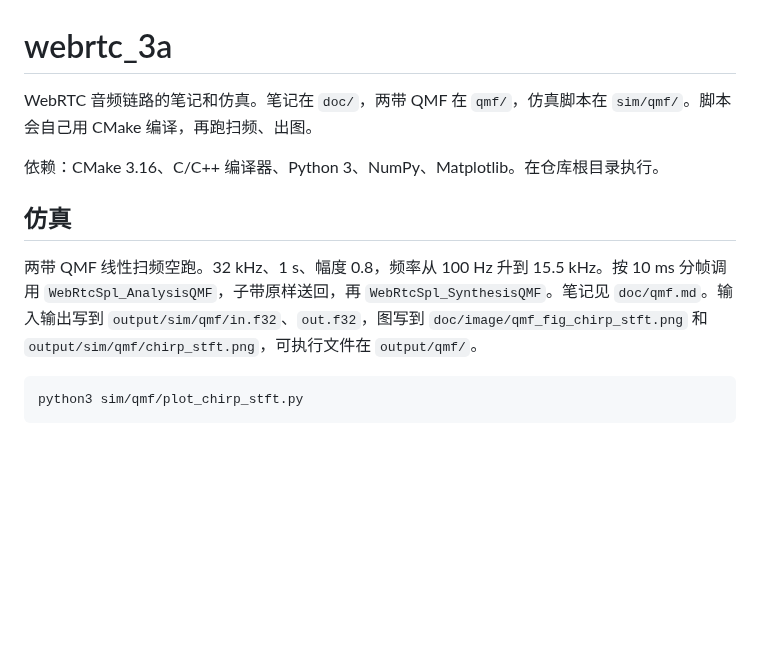
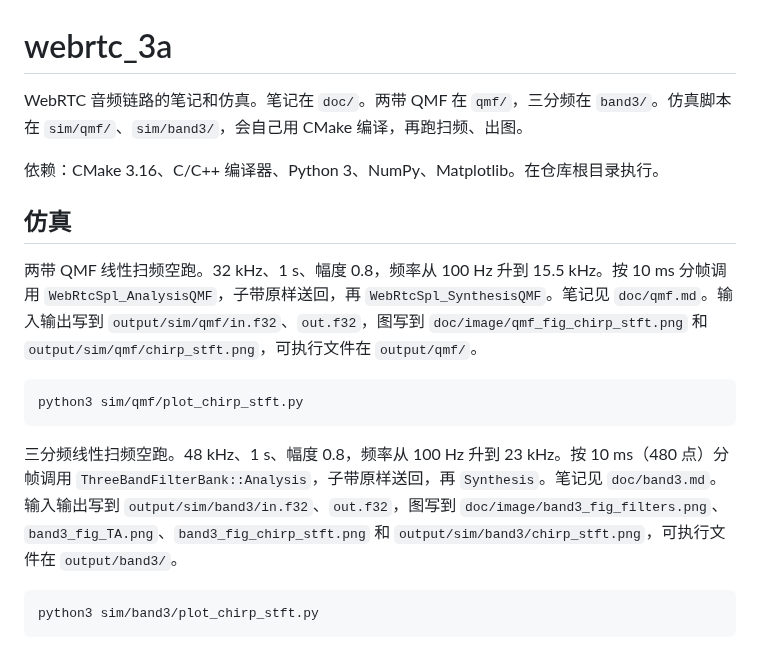
Before and after one commit to liang-nian/webrtc_3a, a Markdown page: README.md, the part around the change. Drawn GitHub-style; blank space fills up the shorter version.

Commit message:
feat(band3): analyze webrtc band3 and chirp simulation

````diff
--- a/README.md
+++ b/README.md
@@ -1,6 +1,6 @@
 # webrtc_3a
 
-WebRTC 音频链路的笔记和仿真。笔记在 `doc/`，两带 QMF 在 `qmf/`，仿真脚本在 `sim/qmf/`。脚本会自己用 CMake 编译，再跑扫频、出图。
+WebRTC 音频链路的笔记和仿真。笔记在 `doc/`。两带 QMF 在 `qmf/`，三分频在 `band3/`。仿真脚本在 `sim/qmf/`、`sim/band3/`，会自己用 CMake 编译，再跑扫频、出图。
 
 依赖：CMake 3.16、C/C++ 编译器、Python 3、NumPy、Matplotlib。在仓库根目录执行。
 
@@ -11,3 +11,9 @@ WebRTC 音频链路的笔记和仿真。笔记在 `doc/`，两带 QMF 在 `qmf/`
 ```bash
 python3 sim/qmf/plot_chirp_stft.py
 ```
+
+三分频线性扫频空跑。48 kHz、1 s、幅度 0.8，频率从 100 Hz 升到 23 kHz。按 10 ms（480 点）分帧调用 `ThreeBandFilterBank::Analysis`，子带原样送回，再 `Synthesis`。笔记见 `doc/band3.md`。输入输出写到 `output/sim/band3/in.f32`、`out.f32`，图写到 `doc/image/band3_fig_filters.png`、`band3_fig_TA.png`、`band3_fig_chirp_stft.png` 和 `output/sim/band3/chirp_stft.png`，可执行文件在 `output/band3/`。
+
+```bash
+python3 sim/band3/plot_chirp_stft.py
+```
````
Also changed, not shown: doc/band3.md (added, +284 -0 lines), doc/qmf.md (+4 -34 lines), doc/webrtc_3a.md (+1 -1 lines), doc/image/band3_fig_TA.png (added), doc/image/band3_fig_chirp_stft.png (added), doc/image/band3_fig_filters.png (added), doc/image/band3_fig_replicas.png (added), doc/image/band3_fig_symbols.png (added), doc/image/qmf_fig_symbols.png (added), 5 other files.
